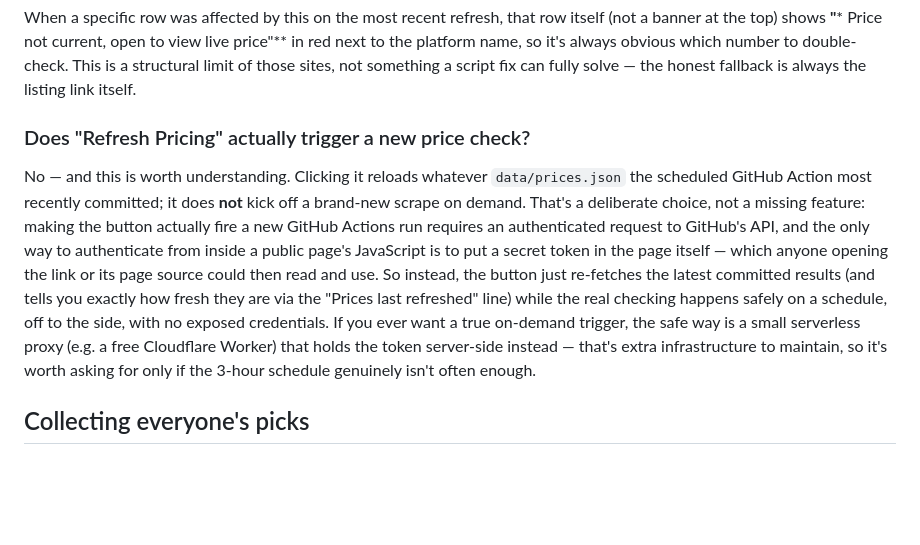
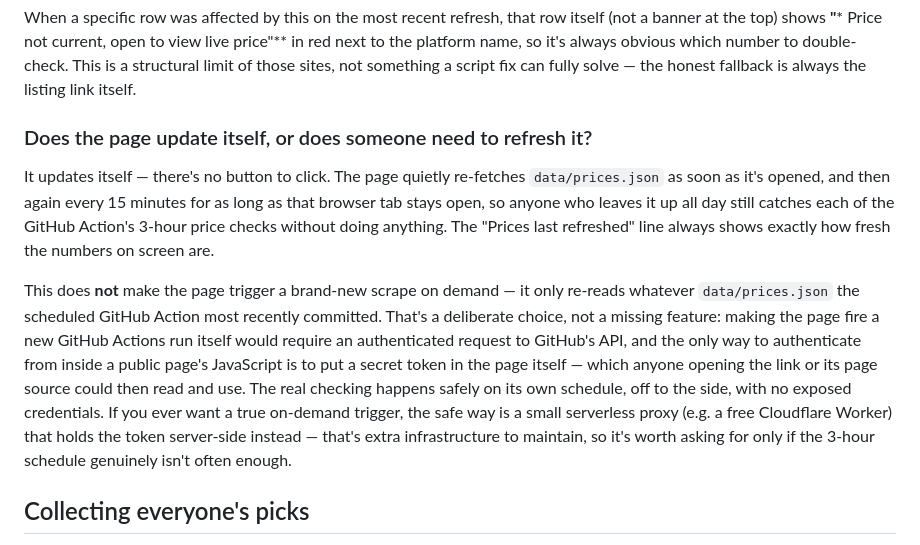
Before and after one commit to cruzarch12/clearwater-beach-vacation-2027, a Markdown page: README.md, the part around the change. Rendered like a GitHub page; blank space fills up the shorter version.

```diff
--- a/README.md
+++ b/README.md
@@ -62,23 +62,28 @@ obvious which number to double-check. This is a structural limit of those
 sites, not something a script fix can fully solve — the honest fallback is
 always the listing link itself.
 
-### Does "Refresh Pricing" actually trigger a new price check?
+### Does the page update itself, or does someone need to refresh it?
 
-No — and this is worth understanding. Clicking it reloads whatever
-`data/prices.json` the scheduled GitHub Action most recently committed; it
-does **not** kick off a brand-new scrape on demand. That's a deliberate
-choice, not a missing feature: making the button actually fire a new GitHub
-Actions run requires an authenticated request to GitHub's API, and the only
-way to authenticate from inside a public page's JavaScript is to put a
-secret token in the page itself — which anyone opening the link or its page
-source could then read and use. So instead, the button just re-fetches the
-latest committed results (and tells you exactly how fresh they are via the
-"Prices last refreshed" line) while the real checking happens safely on a
-schedule, off to the side, with no exposed credentials. If you ever want a
-true on-demand trigger, the safe way is a small serverless proxy (e.g. a
-free Cloudflare Worker) that holds the token server-side instead — that's
-extra infrastructure to maintain, so it's worth asking for only if the
-3-hour schedule genuinely isn't often enough.
+It updates itself — there's no button to click. The page quietly re-fetches
+`data/prices.json` as soon as it's opened, and then again every 15 minutes
+for as long as that browser tab stays open, so anyone who leaves it up
+all day still catches each of the GitHub Action's 3-hour price checks
+without doing anything. The "Prices last refreshed" line always shows
+exactly how fresh the numbers on screen are.
+
+This does **not** make the page trigger a brand-new scrape on demand — it
+only re-reads whatever `data/prices.json` the scheduled GitHub Action most
+recently committed. That's a deliberate choice, not a missing feature:
+making the page fire a new GitHub Actions run itself would require an
+authenticated request to GitHub's API, and the only way to authenticate
+from inside a public page's JavaScript is to put a secret token in the
+page itself — which anyone opening the link or its page source could then
+read and use. The real checking happens safely on its own schedule, off to
+the side, with no exposed credentials. If you ever want a true on-demand
+trigger, the safe way is a small serverless proxy (e.g. a free Cloudflare
+Worker) that holds the token server-side instead — that's extra
+infrastructure to maintain, so it's worth asking for only if the 3-hour
+schedule genuinely isn't often enough.
 
 ## Collecting everyone's picks
 
```
